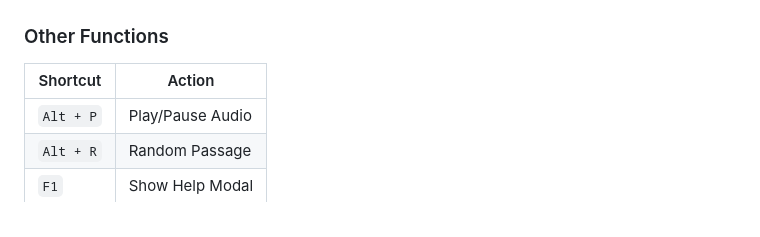
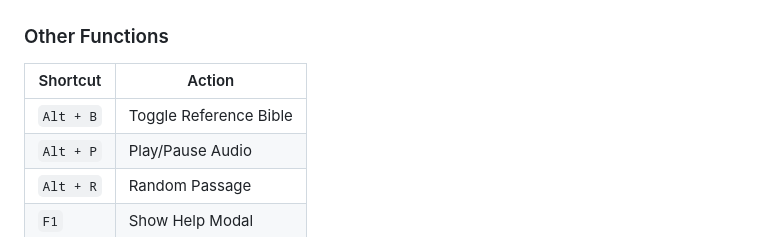
Before and after one commit to jd-code76/provinent-scripture-study, a Markdown page: README.md, the part around the change. Drawn GitHub-style.

```diff
--- a/README.md
+++ b/README.md
@@ -55,6 +55,7 @@ This project was developed with assistance from AI tools including [Gab AI](http
 ### Other Functions
 | Shortcut | Action |
 |----------|--------|
+| `Alt + B` | Toggle Reference Bible |
 | `Alt + P` | Play/Pause Audio |
 | `Alt + R` | Random Passage |
 | `F1` | Show Help Modal |
```
